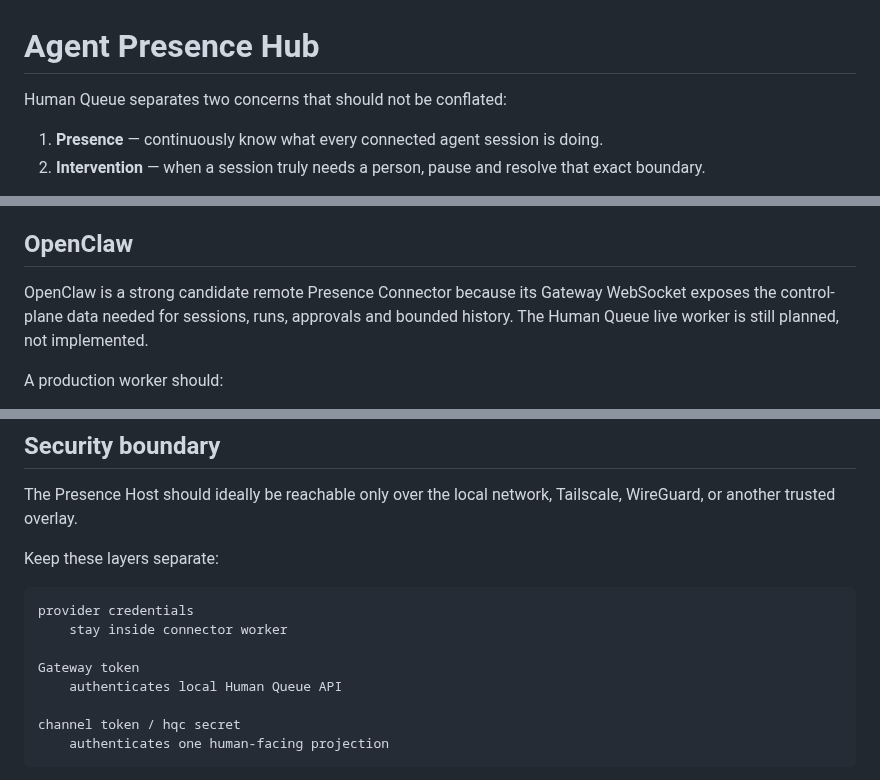
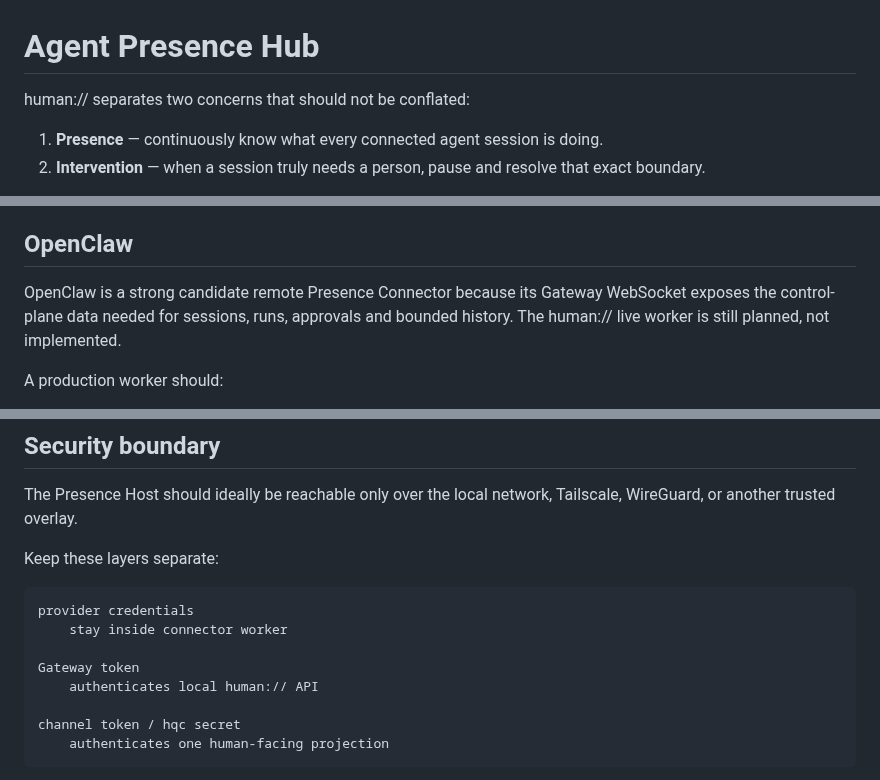
Before and after one commit to hippoley/HumanQueue, a Markdown page: docs/presence-hub.md, 3 parts joined by grey strips. Rendered like a GitHub page.

```diff
--- a/docs/presence-hub.md
+++ b/docs/presence-hub.md
@@ -1,6 +1,6 @@
 # Agent Presence Hub
 
-Human Queue separates two concerns that should not be conflated:
+human:// separates two concerns that should not be conflated:
 
 1. **Presence** — continuously know what every connected agent session is doing.
 2. **Intervention** — when a session truly needs a person, pause and resolve that exact boundary.
@@ -98,7 +98,7 @@ The `native` object is intentionally provider-specific. Product logic should dep
 
 ## OpenClaw
 
-OpenClaw is a strong candidate remote Presence Connector because its Gateway WebSocket exposes the control-plane data needed for sessions, runs, approvals and bounded history. The Human Queue live worker is still planned, not implemented.
+OpenClaw is a strong candidate remote Presence Connector because its Gateway WebSocket exposes the control-plane data needed for sessions, runs, approvals and bounded history. The human:// live worker is still planned, not implemented.
 
 A production worker should:
 
@@ -227,7 +227,7 @@ provider credentials
     stay inside connector worker
 
 Gateway token
-    authenticates local Human Queue API
+    authenticates local human:// API
 
 channel token / hqc secret
     authenticates one human-facing projection
```
Also changed, not shown: other parts of docs/presence-hub.md (+8 -8 lines).
